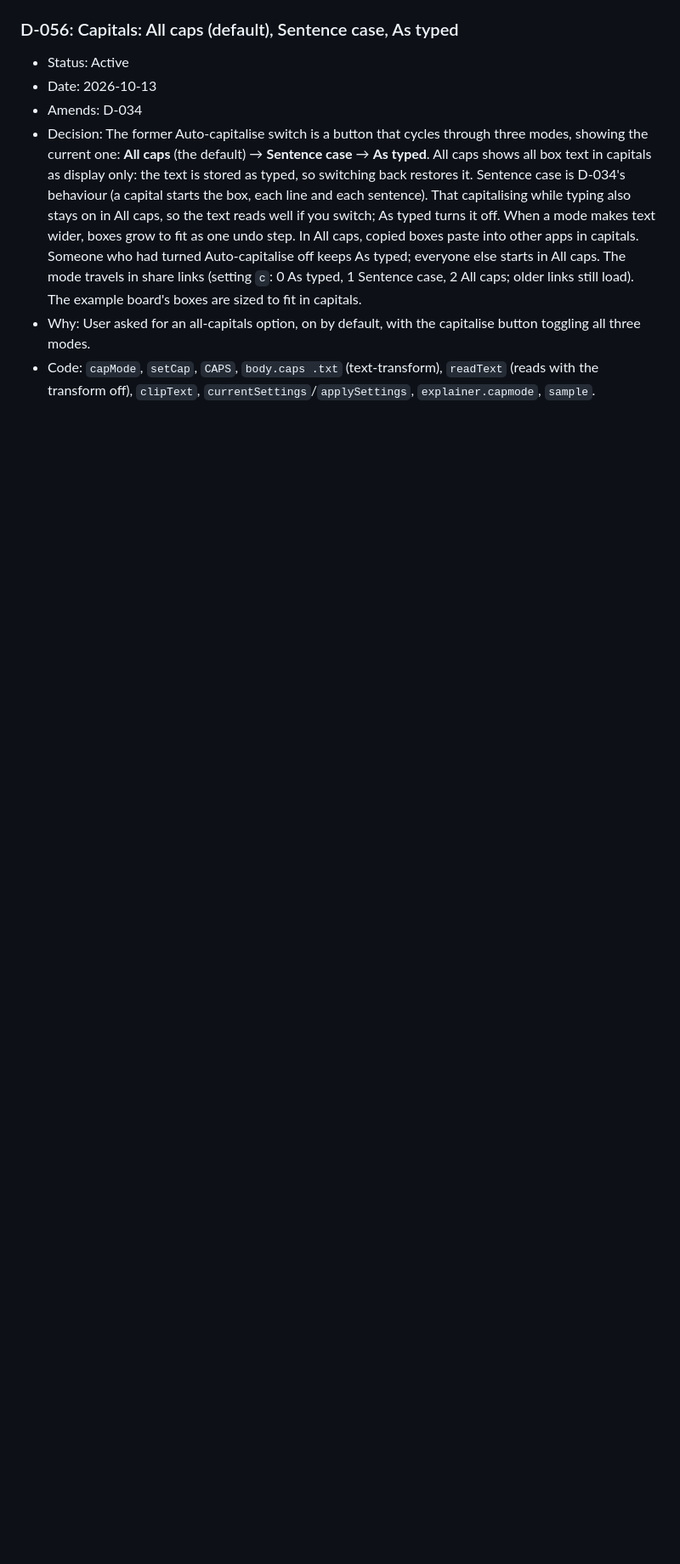
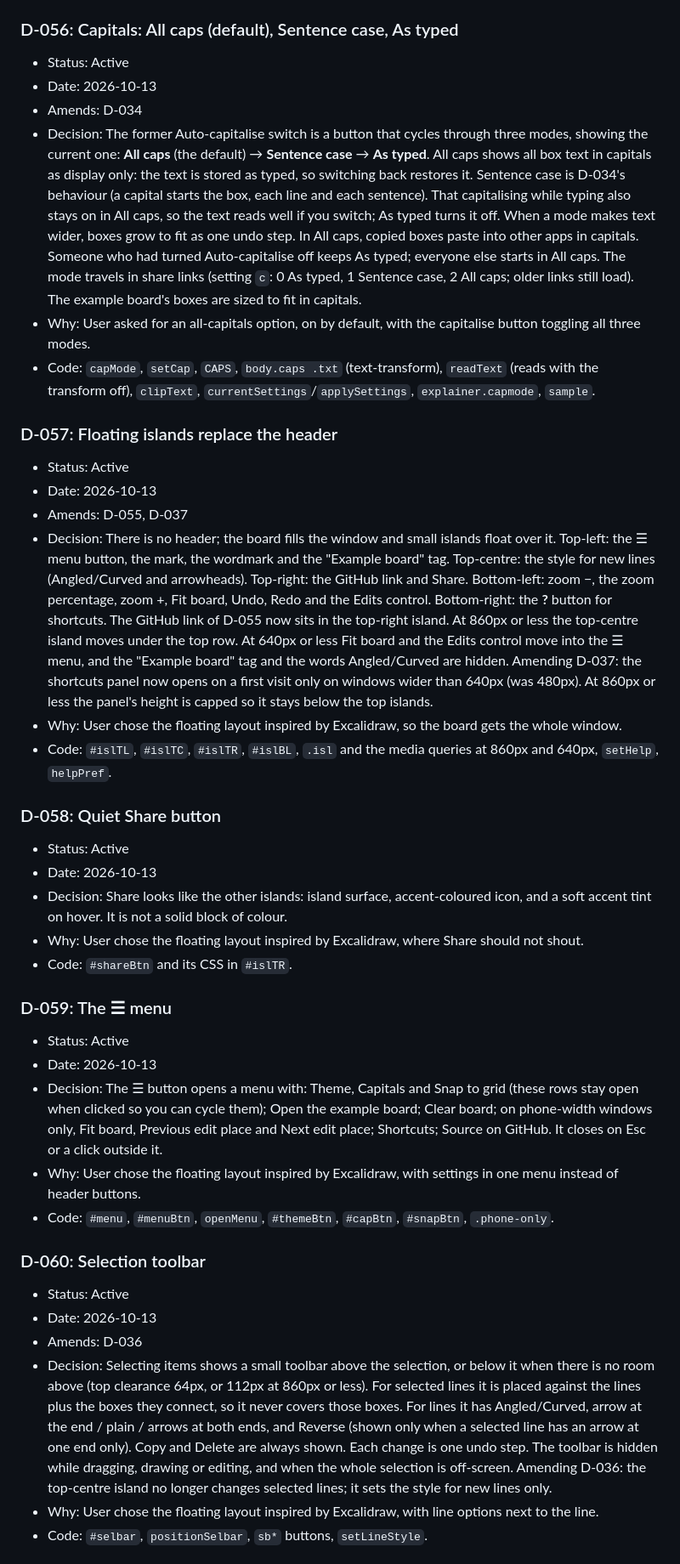
Before and after one commit to andidev/explainer, a Markdown page: DECISIONS.md, the part around one of its changes. Shown at 85% size. Rendered like a GitHub page; blank space fills up the shorter version.

```diff
--- a/DECISIONS.md
+++ b/DECISIONS.md
@@ -550,3 +550,56 @@ Active decision is a bug. Read it before changing behaviour, and update it in th
   toggling all three modes.
 - Code: `capMode`, `setCap`, `CAPS`, `body.caps .txt` (text-transform), `readText` (reads with
   the transform off), `clipText`, `currentSettings`/`applySettings`, `explainer.capmode`, `sample`.
+
+### D-057: Floating islands replace the header
+- Status: Active
+- Date: 2026-10-13
+- Amends: D-055, D-037
+- Decision: There is no header; the board fills the window and small islands float over it.
+  Top-left: the ☰ menu button, the mark, the wordmark and the "Example board" tag. Top-centre:
+  the style for new lines (Angled/Curved and arrowheads). Top-right: the GitHub link and Share.
+  Bottom-left: zoom −, the zoom percentage, zoom +, Fit board, Undo, Redo and the Edits control.
+  Bottom-right: the **?** button for shortcuts. The GitHub link of D-055 now sits in the top-right
+  island. At 860px or less the top-centre island moves under the top row. At 640px or less Fit
+  board and the Edits control move into the ☰ menu, and the "Example board" tag and the words
+  Angled/Curved are hidden. Amending D-037: the shortcuts panel now opens on a first visit only
+  on windows wider than 640px (was 480px). At 860px or less the panel's height is capped so it
+  stays below the top islands.
+- Why: User chose the floating layout inspired by Excalidraw, so the board gets the whole window.
+- Code: `#islTL`, `#islTC`, `#islTR`, `#islBL`, `.isl` and the media queries at 860px and 640px,
+  `setHelp`, `helpPref`.
+
+### D-058: Quiet Share button
+- Status: Active
+- Date: 2026-10-13
+- Decision: Share looks like the other islands: island surface, accent-coloured icon, and a soft
+  accent tint on hover. It is not a solid block of colour.
+- Why: User chose the floating layout inspired by Excalidraw, where Share should not shout.
+- Code: `#shareBtn` and its CSS in `#islTR`.
+
+### D-059: The ☰ menu
+- Status: Active
+- Date: 2026-10-13
+- Decision: The ☰ button opens a menu with: Theme, Capitals and Snap to grid (these rows stay
+  open when clicked so you can cycle them); Open the example board; Clear board; on phone-width
+  windows only, Fit board, Previous edit place and Next edit place; Shortcuts; Source on GitHub.
+  It closes on Esc or a click outside it.
+- Why: User chose the floating layout inspired by Excalidraw, with settings in one menu instead of
+  header buttons.
+- Code: `#menu`, `#menuBtn`, `openMenu`, `#themeBtn`, `#capBtn`, `#snapBtn`, `.phone-only`.
+
+### D-060: Selection toolbar
+- Status: Active
+- Date: 2026-10-13
+- Amends: D-036
+- Decision: Selecting items shows a small toolbar above the selection, or below it when there is
+  no room above (top clearance 64px, or 112px at 860px or less). For selected lines it is placed
+  against the lines plus the boxes they connect, so it never covers those boxes. For lines it
+  has Angled/Curved, arrow at the end / plain / arrows at both ends, and Reverse (shown only when
+  a selected line has an arrow at one end only). Copy and Delete are always shown. Each change is
+  one undo step. The toolbar is hidden while dragging, drawing or editing, and when the whole
+  selection is off-screen. Amending D-036: the top-centre island no longer changes selected lines;
+  it sets the style for new lines only.
+- Why: User chose the floating layout inspired by Excalidraw, with line options next to the line.
+- Code: `#selbar`, `positionSelbar`, `sb*` buttons, `setLineStyle`.
+
```
Also changed, not shown: other parts of DECISIONS.md (+29 -4 lines), CLAUDE.md (+1 -0 lines), README.md (+7 -1 lines), docs/screenshot-dark.png, docs/screenshot-light.png, 1 other file.
